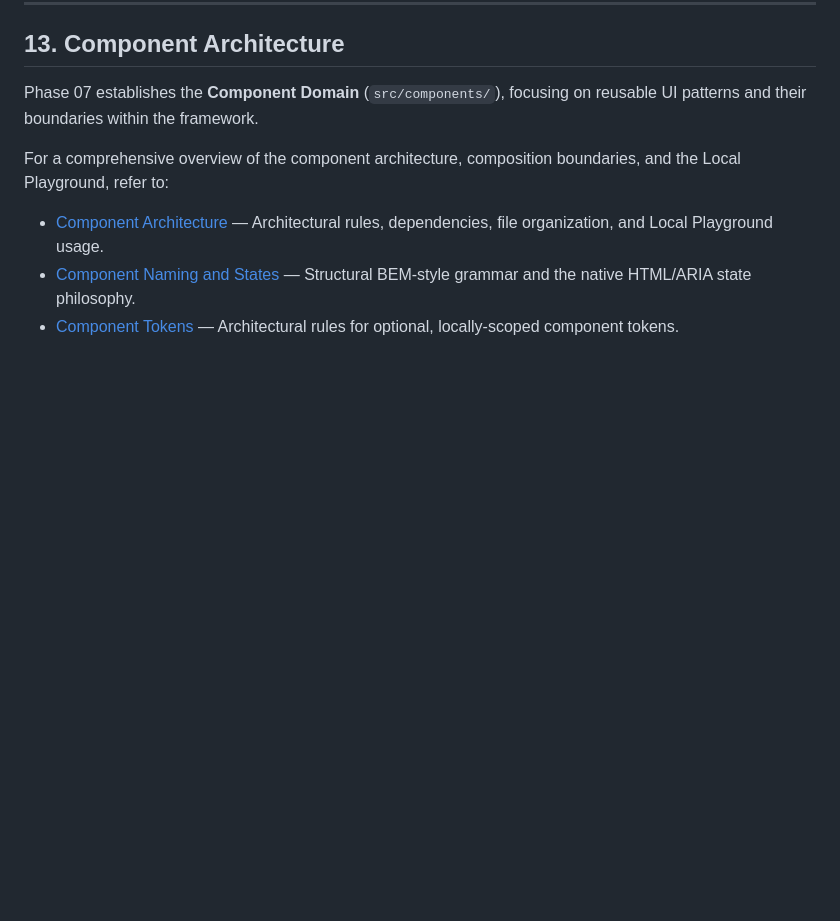
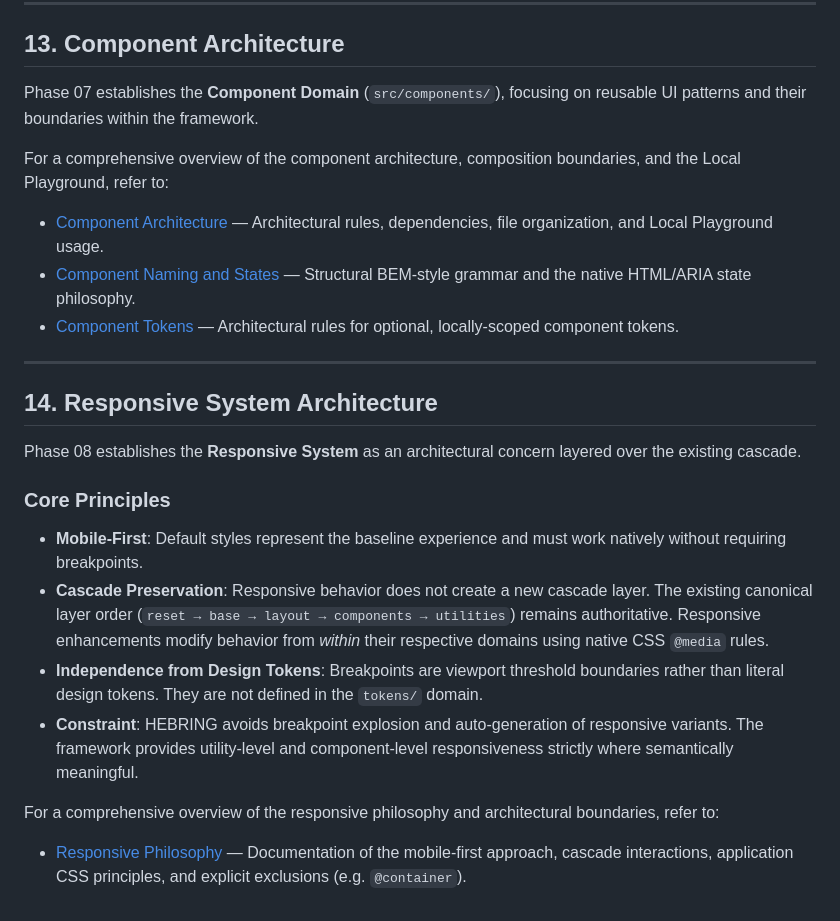
Before and after one commit to bangjeje-dev/hebring, a Markdown page: docs/architecture.md, the part around the change. GitHub-like rendering; blank space fills up the shorter version.

Commit message:
docs(responsive): define responsive philosophy

```diff
--- a/docs/architecture.md
+++ b/docs/architecture.md
@@ -446,3 +446,18 @@ For a comprehensive overview of the component architecture, composition boundari
 - [Component Architecture](component-architecture.md) — Architectural rules, dependencies, file organization, and Local Playground usage.
 - [Component Naming and States](component-naming-and-states.md) — Structural BEM-style grammar and the native HTML/ARIA state philosophy.
 - [Component Tokens](component-tokens.md) — Architectural rules for optional, locally-scoped component tokens.
+
+---
+
+## 14. Responsive System Architecture
+
+Phase 08 establishes the **Responsive System** as an architectural concern layered over the existing cascade.
+
+### Core Principles
+- **Mobile-First**: Default styles represent the baseline experience and must work natively without requiring breakpoints.
+- **Cascade Preservation**: Responsive behavior does not create a new cascade layer. The existing canonical layer order (`reset → base → layout → components → utilities`) remains authoritative. Responsive enhancements modify behavior from *within* their respective domains using native CSS `@media` rules.
+- **Independence from Design Tokens**: Breakpoints are viewport threshold boundaries rather than literal design tokens. They are not defined in the `tokens/` domain.
+- **Constraint**: HEBRING avoids breakpoint explosion and auto-generation of responsive variants. The framework provides utility-level and component-level responsiveness strictly where semantically meaningful.
+
+For a comprehensive overview of the responsive philosophy and architectural boundaries, refer to:
+- [Responsive Philosophy](responsive-philosophy.md) — Documentation of the mobile-first approach, cascade interactions, application CSS principles, and explicit exclusions (e.g. `@container`).
```
Also changed, not shown: docs/responsive-philosophy.md (added, +74 -0 lines).
